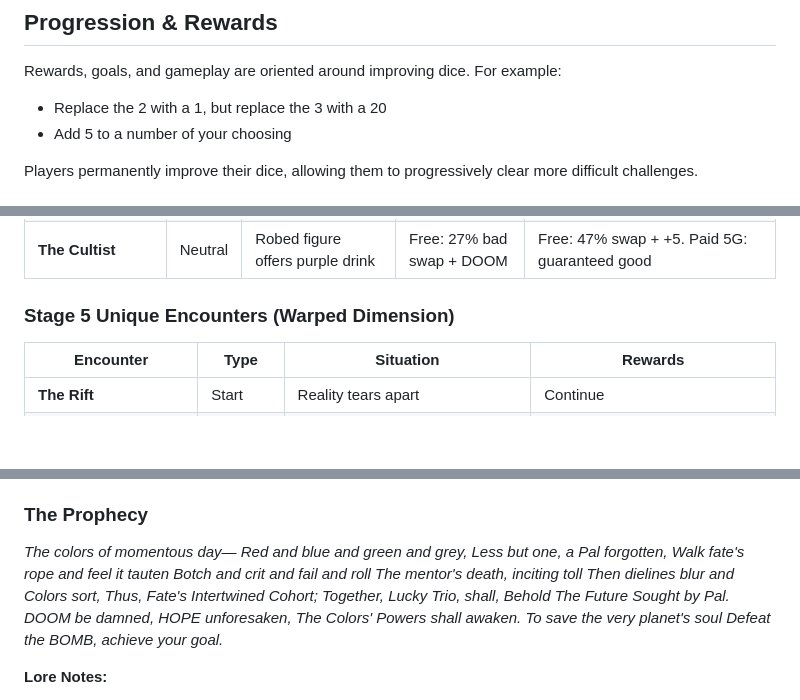
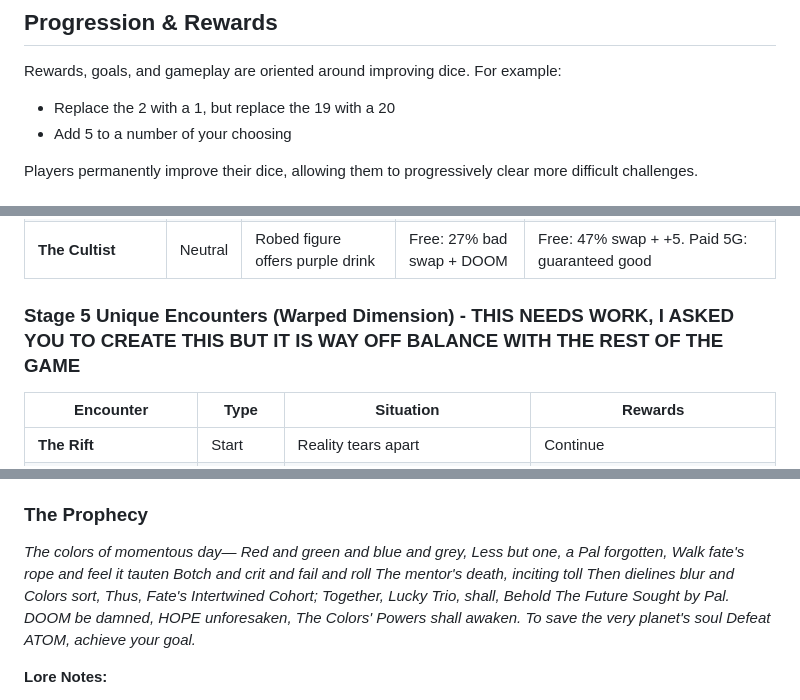
Before and after one commit to preswes14/UNTITLEDDICEGAME, a Markdown page: README.md, 3 parts joined by grey strips. Rendered like a GitHub page; blank space fills up the shorter version.

```diff
--- a/README.md
+++ b/README.md
@@ -63,7 +63,7 @@ Teammates could strategize around specific builds:
 ## Progression & Rewards
 
 Rewards, goals, and gameplay are oriented around improving dice. For example:
-- Replace the 2 with a 1, but replace the 3 with a 20
+- Replace the 2 with a 1, but replace the 19 with a 20
 - Add 5 to a number of your choosing
 
 Players permanently improve their dice, allowing them to progressively clear more difficult challenges.
@@ -141,7 +142,7 @@ Encounters are set up similar to **Slay the Spire** or **Inscryption** - players
 | **The Drunk Priest** | Neutral | Stumbling priest offers blessing | Free: 27% net DOOM | Free: 47% +3-4 HOPE. Paid 3G: guaranteed +3 HOPE |
 | **The Cultist** | Neutral | Robed figure offers purple drink | Free: 27% bad swap + DOOM | Free: 47% swap + +5. Paid 5G: guaranteed good |
 
-### Stage 5 Unique Encounters (Warped Dimension)
+### Stage 5 Unique Encounters (Warped Dimension) - THIS NEEDS WORK, I ASKED YOU TO CREATE THIS BUT IT IS WAY OFF BALANCE WITH THE REST OF THE GAME
 
 | Encounter | Type | Situation | Rewards |
 |-----------|------|-----------|---------|
@@ -283,7 +288,7 @@ Pal is the emotional core of the tutorial - a greying d20 with a beard and staff
 ### The Prophecy
 
 *The colors of momentous day—*
-*Red and blue and green and grey,*
+*Red and green and blue and grey,*
 *Less but one, a Pal forgotten,*
 *Walk fate's rope and feel it tauten*
 *Botch and crit and fail and roll*
@@ -295,7 +300,7 @@ Pal is the emotional core of the tutorial - a greying d20 with a beard and staff
 *DOOM be damned, HOPE unforesaken,*
 *The Colors' Powers shall awaken.*
 *To save the very planet's soul*
-*Defeat the BOMB, achieve your goal.*
+*Defeat ATOM, achieve your goal.*
 
 **Lore Notes:**
 - 20 prophecies appeared overnight, 20 years ago
```
Also changed, not shown: other parts of README.md (+20 -15 lines).
